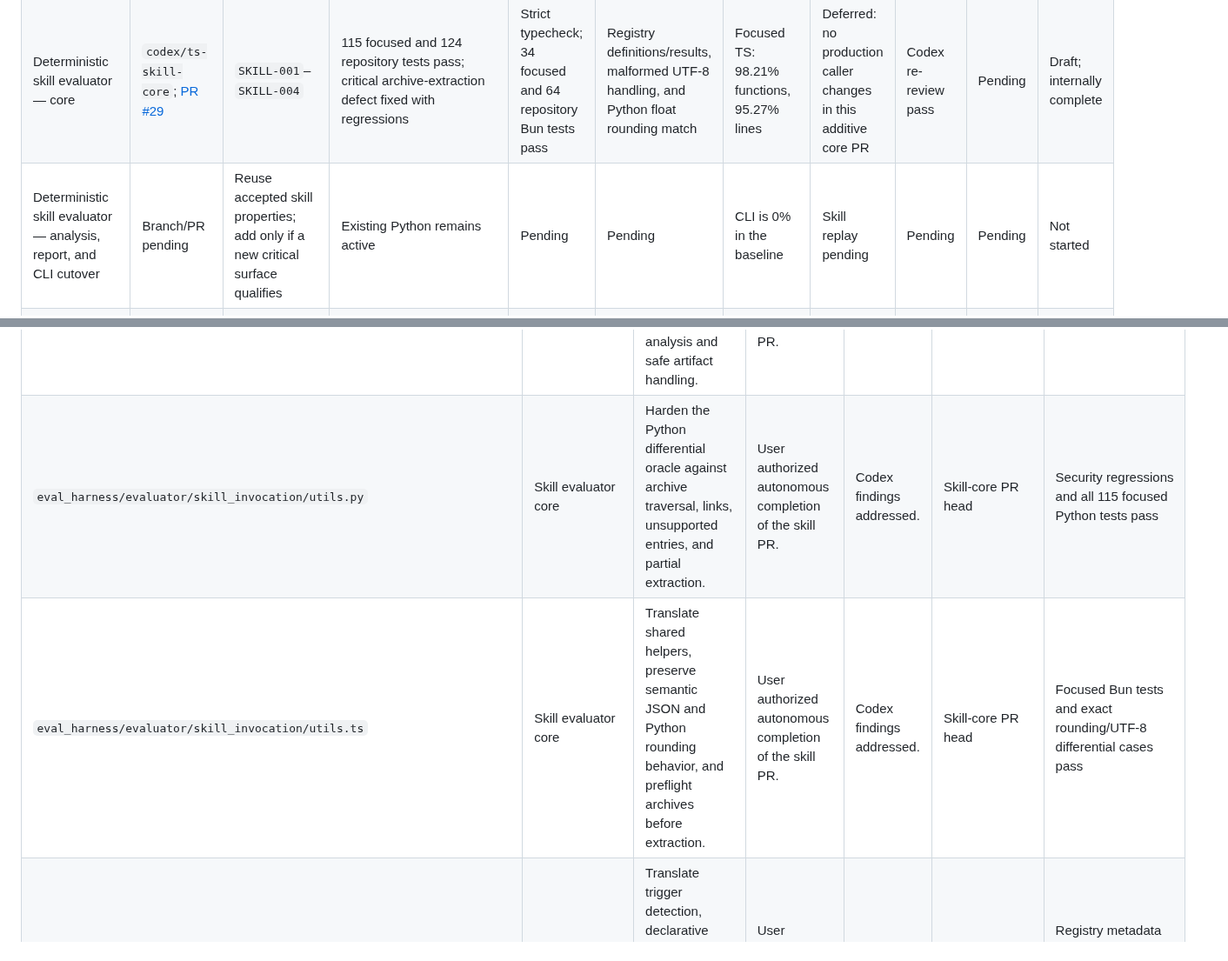
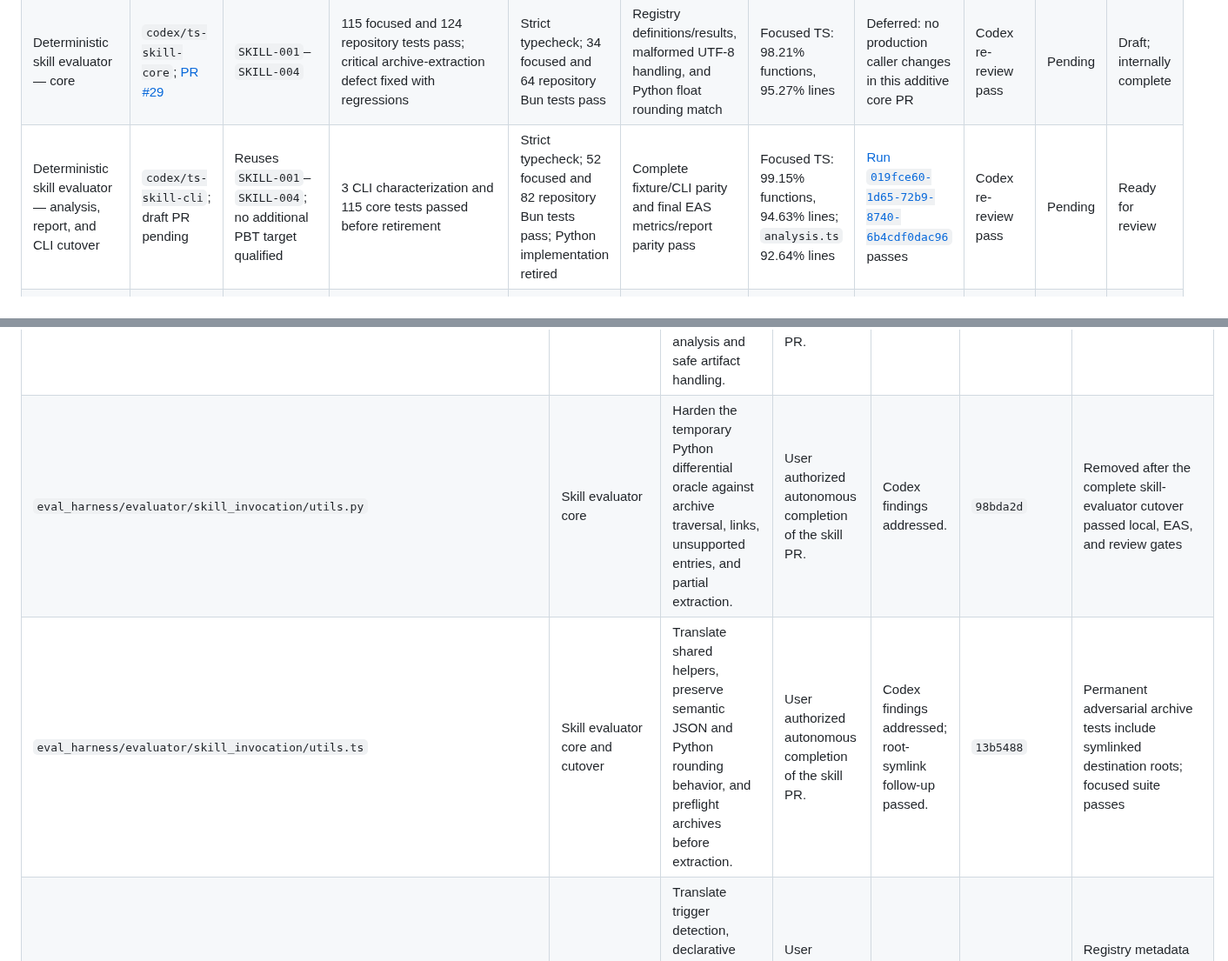
Before and after one commit to expo/eval-harness, a Markdown page: MIGRATION_STATUS.md, 2 parts joined by grey strips. Shown at 87% size. GitHub-like rendering.

```diff
--- a/MIGRATION_STATUS.md
+++ b/MIGRATION_STATUS.md
@@ -33,7 +33,7 @@ not be read as a failure or a pass.
 | Agent trace parsers | `codex/ts-trace-parsers`; [PR #28](https://github.com/expo/eval-experiments/pull/28) | `TRACE-001` | 12 characterization/differential tests passed before retirement | Strict typecheck; 13 permanent parser tests; collector switched to Bun | Fixtures, CLI edges, and 30 real traces per agent match after approved normalization | Claude 79.89%; Codex 77.28% line coverage | Claude authoring replay passes with valid trace; parallel Codex worker was lost before collection | Codex re-review pass | Pending | Draft; internally complete |
 | Remaining telemetry conversion and emission | Branch/PR pending | To be selected per transformation | Existing Python behavior remains active | Pending | Pending | Not measured | Replay pending | Pending | Pending | Not started |
 | Deterministic skill evaluator — core | `codex/ts-skill-core`; [PR #29](https://github.com/expo/eval-experiments/pull/29) | `SKILL-001`–`SKILL-004` | 115 focused and 124 repository tests pass; critical archive-extraction defect fixed with regressions | Strict typecheck; 34 focused and 64 repository Bun tests pass | Registry definitions/results, malformed UTF-8 handling, and Python float rounding match | Focused TS: 98.21% functions, 95.27% lines | Deferred: no production caller changes in this additive core PR | Codex re-review pass | Pending | Draft; internally complete |
-| Deterministic skill evaluator — analysis, report, and CLI cutover | Branch/PR pending | Reuse accepted skill properties; add only if a new critical surface qualifies | Existing Python remains active | Pending | Pending | CLI is 0% in the baseline | Skill replay pending | Pending | Pending | Not started |
+| Deterministic skill evaluator — analysis, report, and CLI cutover | `codex/ts-skill-cli`; draft PR pending | Reuses `SKILL-001`–`SKILL-004`; no additional PBT target qualified | 3 CLI characterization and 115 core tests passed before retirement | Strict typecheck; 52 focused and 82 repository Bun tests pass; Python implementation retired | Complete fixture/CLI parity and final EAS metrics/report parity pass | Focused TS: 99.15% functions, 94.63% lines; `analysis.ts` 92.64% lines | [Run `019fce60-1d65-72b9-8740-6b4cdf0dac96`](https://expo.dev/accounts/georgian-team/projects/adi-test-project/workflows/019fce60-1d65-72b9-8740-6b4cdf0dac96) passes | Codex re-review pass | Pending | Ready for review |
 | iOS core, parsing, scoring, and reports | Branch/PR pending | To be selected | Existing report and resolution tests pass | Pending | Pending | Important modules range from 17% to 89% | iOS replay pending | Pending | Pending | Not started |
 | iOS bridges and tools | Branch/PR pending | To be selected | Recorded-adapter tests pending | Pending | Pending | Tools are 6%; bridges are 13% and 20% | iOS replay pending | Pending | Pending | Not started |
 | iOS orchestration and CLI | Branch/PR pending | To be selected | Orchestration characterization pending | Pending | Pending | Main is 36%; evaluators are 19% and 22% | iOS replay pending | Pending | Pending | Not started |
@@ -105,7 +106,7 @@ effect, and verification were presented in the task before it was modified.
 | `eval_harness/utils/artifacts/collect_artifacts.sh` | Trace parsers | Invoke Claude, Codex, and evaluator trace reconstruction through Bun. | User authorized autonomous completion of this PR. | Codex re-review pass. | `1b72240` | Shell syntax, local collector smoke, and real Claude EAS collection pass |
 | `test_properties.json` (`SKILL-001`–`SKILL-004`) | Skill evaluator core | Define independent properties for check resolution, metric status handling, trigger partitions, and archive path safety. | User authorized autonomous completion of the skill PR. | Codex findings addressed. | Skill-core PR head | Schema-valid properties have permanent Python/TypeScript tests |
 | `package.json`, `bun.lock` | Skill evaluator core | Add the Babel parser, tar reader, and their locked transitive dependencies for syntax analysis and safe artifact handling. | User authorized autonomous completion of the skill PR. | Codex findings addressed. | `290753d` | Frozen install, strict typecheck, and all Bun tests pass |
-| `eval_harness/evaluator/skill_invocation/utils.py` | Skill evaluator core | Harden the Python differential oracle against archive traversal, links, unsupported entries, and partial extraction. | User authorized autonomous completion of the skill PR. | Codex findings addressed. | Skill-core PR head | Security regressions and all 115 focused Python tests pass |
-| `eval_harness/evaluator/skill_invocation/utils.ts` | Skill evaluator core | Translate shared helpers, preserve semantic JSON and Python rounding behavior, and preflight archives before extraction. | User authorized autonomous completion of the skill PR. | Codex findings addressed. | Skill-core PR head | Focused Bun tests and exact rounding/UTF-8 differential cases pass |
+| `eval_harness/evaluator/skill_invocation/utils.py` | Skill evaluator core | Harden the temporary Python differential oracle against archive traversal, links, unsupported entries, and partial extraction. | User authorized autonomous completion of the skill PR. | Codex findings addressed. | `98bda2d` | Removed after the complete skill-evaluator cutover passed local, EAS, and review gates |
+| `eval_harness/evaluator/skill_invocation/utils.ts` | Skill evaluator core and cutover | Translate shared helpers, preserve semantic JSON and Python rounding behavior, and preflight archives before extraction. | User authorized autonomous completion of the skill PR. | Codex findings addressed; root-symlink follow-up passed. | `13b5488` | Permanent adversarial archive tests include symlinked destination roots; focused suite passes |
 | `eval_harness/evaluator/skill_invocation/uptake_checks/*.ts` | Skill evaluator core | Translate trigger detection, declarative registry behavior, and code-driven uptake checks without changing the check taxonomy. | User authorized autonomous completion of the skill PR. | Codex findings addressed. | `290753d` plus skill-core PR head | Registry metadata and results match Python; registry and code checks have 100% focused line coverage |
 | `eval_harness/evaluator/skill_invocation/build_health/*.ts` | Skill evaluator core | Translate syntax parsing and build-bundle health helpers. | User authorized autonomous completion of the skill PR. | Codex findings addressed. | `290753d` plus skill-core PR head | Recorded valid, malformed, missing, and cleanup cases pass |
```
Also changed, not shown: other parts of MIGRATION_STATUS.md (+35 -13 lines).
